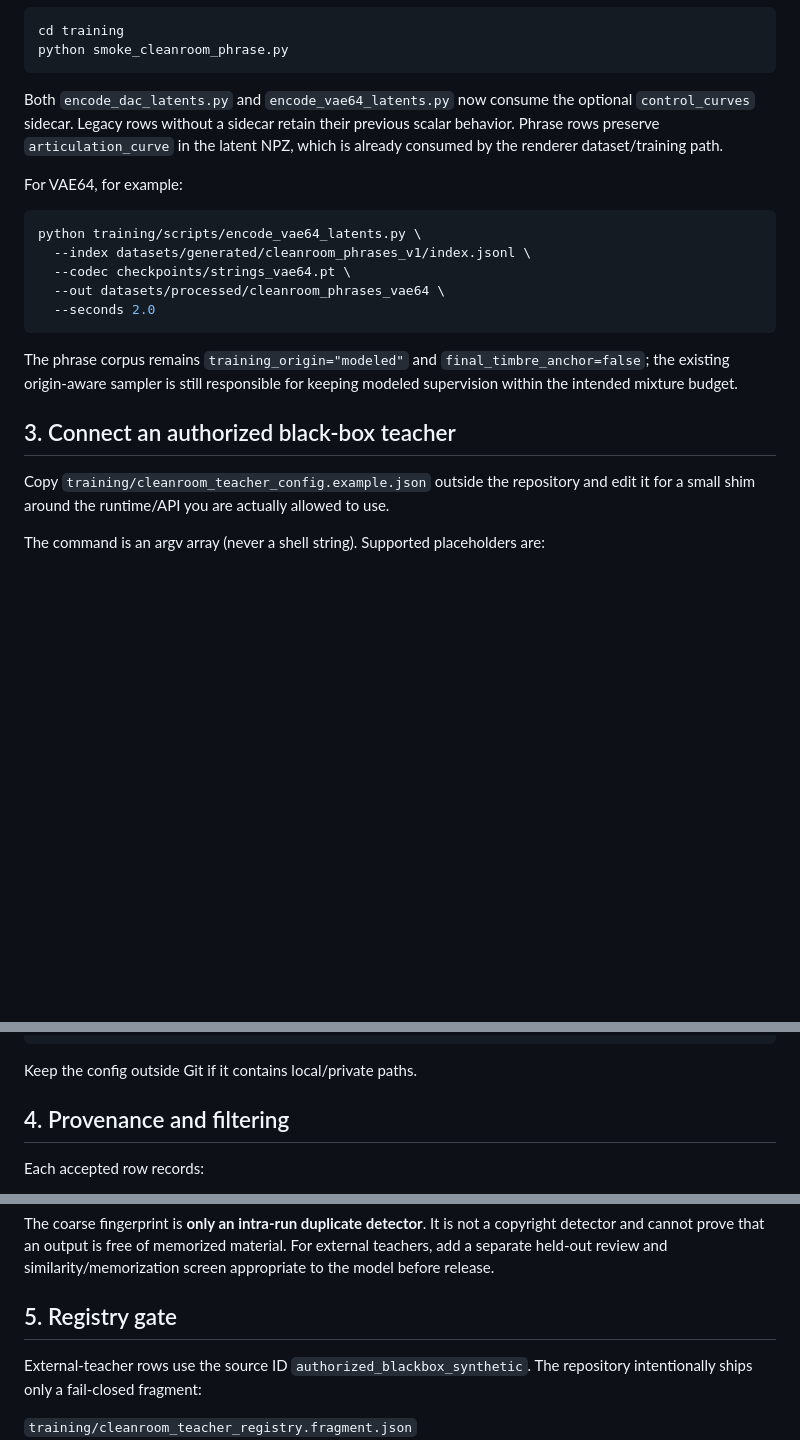
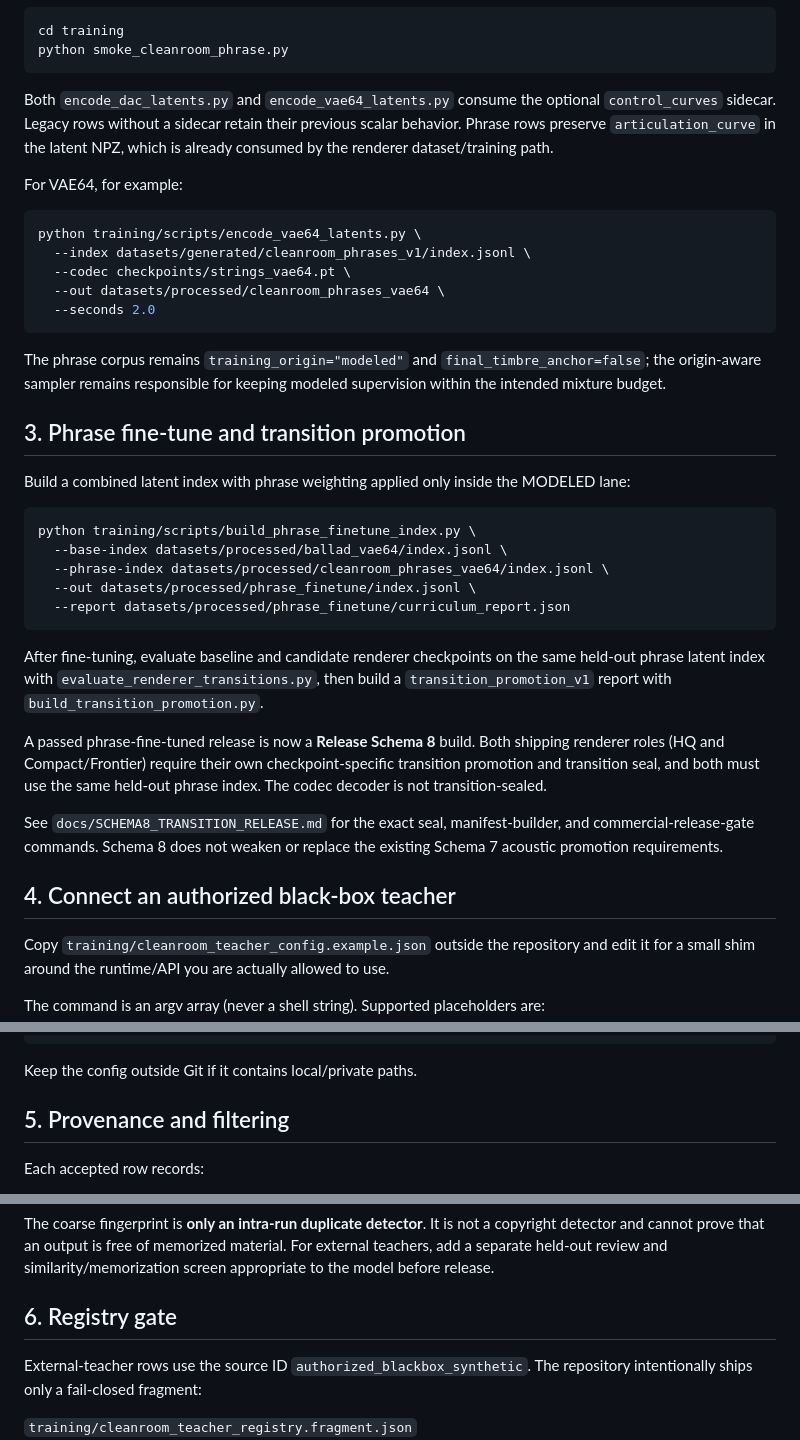
Before and after one commit to kevin781130-netizen/sonicraft-ai-strings, a Markdown page: docs/CLEANROOM_TEACHER_DISTILLATION.md, 3 parts joined by grey strips. Rendered like a GitHub page; blank space fills up the shorter version.

````diff
--- a/docs/CLEANROOM_TEACHER_DISTILLATION.md
+++ b/docs/CLEANROOM_TEACHER_DISTILLATION.md
@@ -99,7 +99,7 @@ cd training
 python smoke_cleanroom_phrase.py
 ```
 
-Both `encode_dac_latents.py` and `encode_vae64_latents.py` now consume the optional
+Both `encode_dac_latents.py` and `encode_vae64_latents.py` consume the optional
 `control_curves` sidecar. Legacy rows without a sidecar retain their previous scalar
 behavior. Phrase rows preserve `articulation_curve` in the latent NPZ, which is
 already consumed by the renderer dataset/training path.
@@ -115,10 +115,36 @@ python training/scripts/encode_vae64_latents.py \
 ```
 
 The phrase corpus remains `training_origin="modeled"` and
-`final_timbre_anchor=false`; the existing origin-aware sampler is still responsible
-for keeping modeled supervision within the intended mixture budget.
+`final_timbre_anchor=false`; the origin-aware sampler remains responsible for
+keeping modeled supervision within the intended mixture budget.
 
-## 3. Connect an authorized black-box teacher
+## 3. Phrase fine-tune and transition promotion
+
+Build a combined latent index with phrase weighting applied only inside the MODELED
+lane:
+
+```bash
+python training/scripts/build_phrase_finetune_index.py \
+  --base-index datasets/processed/ballad_vae64/index.jsonl \
+  --phrase-index datasets/processed/cleanroom_phrases_vae64/index.jsonl \
+  --out datasets/processed/phrase_finetune/index.jsonl \
+  --report datasets/processed/phrase_finetune/curriculum_report.json
+```
+
+After fine-tuning, evaluate baseline and candidate renderer checkpoints on the same
+held-out phrase latent index with `evaluate_renderer_transitions.py`, then build a
+`transition_promotion_v1` report with `build_transition_promotion.py`.
+
+A passed phrase-fine-tuned release is now a **Release Schema 8** build. Both shipping
+renderer roles (HQ and Compact/Frontier) require their own checkpoint-specific
+transition promotion and transition seal, and both must use the same held-out phrase
+index. The codec decoder is not transition-sealed.
+
+See `docs/SCHEMA8_TRANSITION_RELEASE.md` for the exact seal, manifest-builder, and
+commercial-release-gate commands. Schema 8 does not weaken or replace the existing
+Schema 7 acoustic promotion requirements.
+
+## 4. Connect an authorized black-box teacher
 
 Copy `training/cleanroom_teacher_config.example.json` outside the repository and
 edit it for a small shim around the runtime/API you are actually allowed to use.
@@ -154,7 +180,7 @@ python training/build_cleanroom_teacher_dataset.py \
 
 Keep the config outside Git if it contains local/private paths.
 
-## 4. Provenance and filtering
+## 5. Provenance and filtering
 
 Each accepted row records:
 
@@ -171,7 +197,7 @@ copyright detector and cannot prove that an output is free of memorized material
 For external teachers, add a separate held-out review and similarity/memorization
 screen appropriate to the model before release.
 
-## 5. Registry gate
+## 6. Registry gate
 
 External-teacher rows use the source ID `authorized_blackbox_synthetic`. The
 repository intentionally ships only a fail-closed fragment:
````
Also changed, not shown: other parts of docs/CLEANROOM_TEACHER_DISTILLATION.md (+5 -76 lines).
